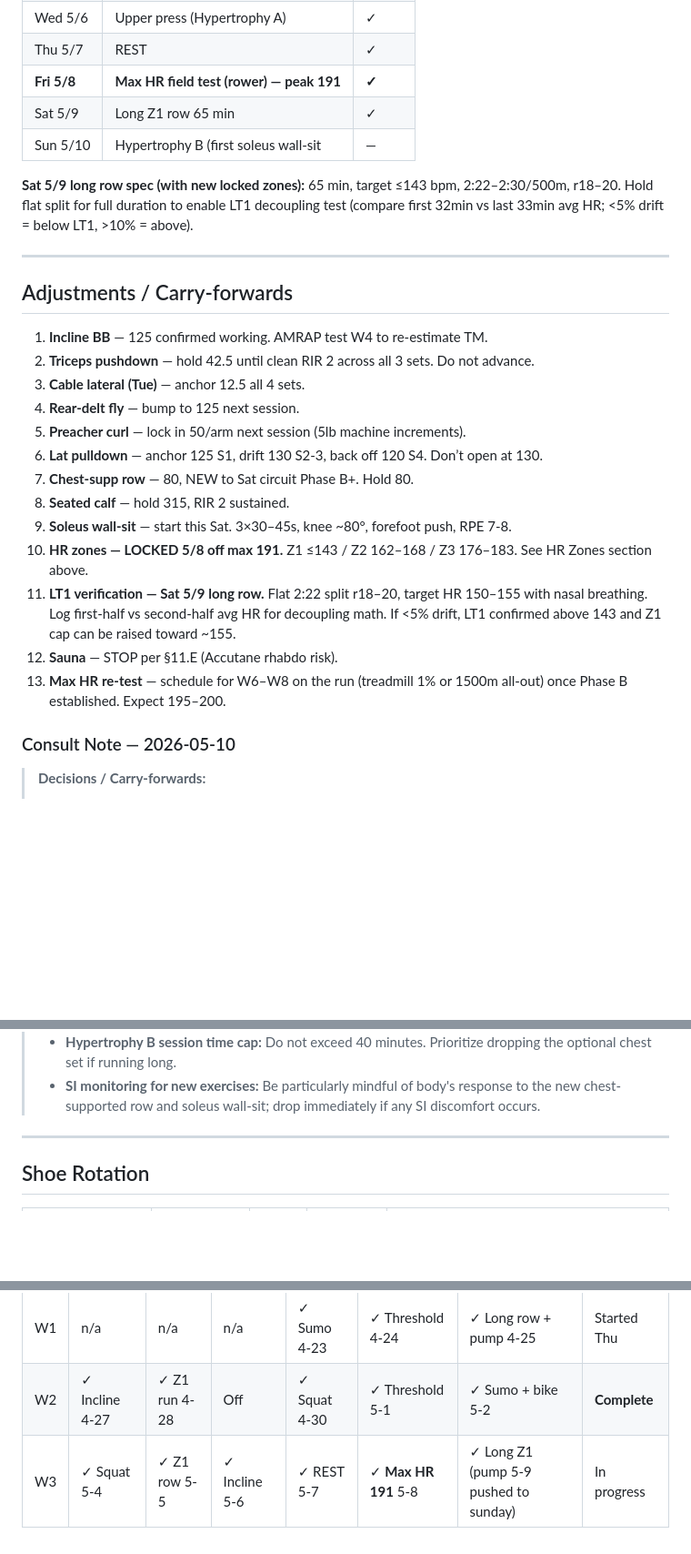
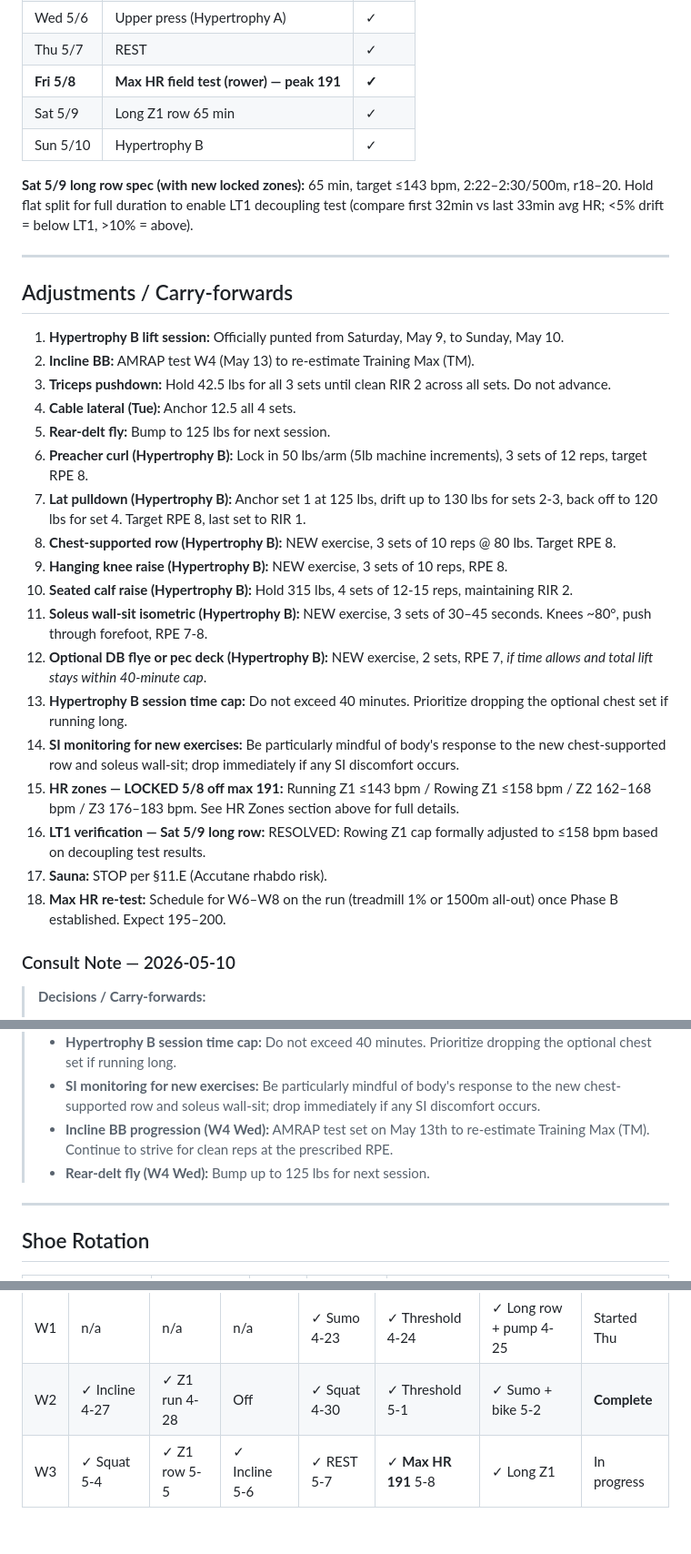
Before and after one commit to ayaanh03/workout-tracking, a Markdown page: Tracker.md, 3 parts joined by grey strips. Shown at 91% size. Drawn GitHub-style; blank space fills up the shorter version.

```diff
--- a/Tracker.md
+++ b/Tracker.md
@@ -177,7 +180,7 @@ Per §5: linear progression on TM, +5/wk if clean RPE 7. AMRAP test every 4 wks.
 |Thu 5/7    |REST                                                      |✓      |
 |**Fri 5/8**|**Max HR field test (rower) — peak 191**                  |**✓**  |
 |Sat 5/9    |Long Z1 row 65 min                                        |✓      |
-|Sun 5/10   |Hypertrophy B (first soleus wall-sit                      |—      |
+|Sun 5/10   |Hypertrophy B                                             |✓      |
 
 **Sat 5/9 long row spec (with new locked zones):** 65 min, target ≤143 bpm, 2:22–2:30/500m, r18–20. Hold flat split for full duration to enable LT1 decoupling test (compare first 32min vs last 33min avg HR; <5% drift = below LT1, >10% = above).
 
@@ -185,19 +188,24 @@ Per §5: linear progression on TM, +5/wk if clean RPE 7. AMRAP test every 4 wks.
 
 ## Adjustments / Carry-forwards
 
-1. **Incline BB** — 125 confirmed working. AMRAP test W4 to re-estimate TM.
-1. **Triceps pushdown** — hold 42.5 until clean RIR 2 across all 3 sets. Do not advance.
-1. **Cable lateral (Tue)** — anchor 12.5 all 4 sets.
-1. **Rear-delt fly** — bump to 125 next session.
-1. **Preacher curl** — lock in 50/arm next session (5lb machine increments).
-1. **Lat pulldown** — anchor 125 S1, drift 130 S2-3, back off 120 S4. Don’t open at 130.
-1. **Chest-supp row** — 80, NEW to Sat circuit Phase B+. Hold 80.
-1. **Seated calf** — hold 315, RIR 2 sustained.
-1. **Soleus wall-sit** — start this Sat. 3×30–45s, knee ~80°, forefoot push, RPE 7-8.
-1. **HR zones — LOCKED 5/8 off max 191.** Z1 ≤143 / Z2 162–168 / Z3 176–183. See HR Zones section above.
-1. **LT1 verification — Sat 5/9 long row.** Flat 2:22 split r18–20, target HR 150–155 with nasal breathing. Log first-half vs second-half avg HR for decoupling math. If <5% drift, LT1 confirmed above 143 and Z1 cap can be raised toward ~155.
-1. **Sauna** — STOP per §11.E (Accutane rhabdo risk).
-1. **Max HR re-test** — schedule for W6–W8 on the run (treadmill 1% or 1500m all-out) once Phase B established. Expect 195–200.
+1.  **Hypertrophy B lift session:** Officially punted from Saturday, May 9, to Sunday, May 10.
+2.  **Incline BB:** AMRAP test W4 (May 13) to re-estimate Training Max (TM).
+3.  **Triceps pushdown:** Hold 42.5 lbs for all 3 sets until clean RIR 2 across all sets. Do not advance.
+4.  **Cable lateral (Tue):** Anchor 12.5 all 4 sets.
+5.  **Rear-delt fly:** Bump to 125 lbs for next session.
+6.  **Preacher curl (Hypertrophy B):** Lock in 50 lbs/arm (5lb machine increments), 3 sets of 12 reps, target RPE 8.
+7.  **Lat pulldown (Hypertrophy B):** Anchor set 1 at 125 lbs, drift up to 130 lbs for sets 2-3, back off to 120 lbs for set 4. Target RPE 8, last set to RIR 1.
+8.  **Chest-supported row (Hypertrophy B):** NEW exercise, 3 sets of 10 reps @ 80 lbs. Target RPE 8.
+9.  **Hanging knee raise (Hypertrophy B):** NEW exercise, 3 sets of 10 reps, RPE 8.
+10. **Seated calf raise (Hypertrophy B):** Hold 315 lbs, 4 sets of 12-15 reps, maintaining RIR 2.
+11. **Soleus wall-sit isometric (Hypertrophy B):** NEW exercise, 3 sets of 30–45 seconds. Knees ~80°, push through forefoot, RPE 7-8.
+12. **Optional DB flye or pec deck (Hypertrophy B):** NEW exercise, 2 sets, RPE 7, *if time allows and total lift stays within 40-minute cap*.
+13. **Hypertrophy B session time cap:** Do not exceed 40 minutes. Prioritize dropping the optional chest set if running long.
+14. **SI monitoring for new exercises:** Be particularly mindful of body's response to the new chest-supported row and soleus wall-sit; drop immediately if any SI discomfort occurs.
+15. **HR zones — LOCKED 5/8 off max 191:** Running Z1 ≤143 bpm / Rowing Z1 ≤158 bpm / Z2 162–168 bpm / Z3 176–183 bpm. See HR Zones section above for full details.
+16. **LT1 verification — Sat 5/9 long row:** RESOLVED: Rowing Z1 cap formally adjusted to ≤158 bpm based on decoupling test results.
+17. **Sauna:** STOP per §11.E (Accutane rhabdo risk).
+18. **Max HR re-test:** Schedule for W6–W8 on the run (treadmill 1% or 1500m all-out) once Phase B established. Expect 195–200.
 
 ### Consult Note — 2026-05-10
 > **Decisions / Carry-forwards:**
@@ -215,6 +223,8 @@ Per §5: linear progression on TM, +5/wk if clean RPE 7. AMRAP test every 4 wks.
 > -   **Optional DB flye or pec deck (Hypertrophy B):** 2 sets, RPE 7, *if time allows and total lift stays within 40-minute cap*.
 > -   **Hypertrophy B session time cap:** Do not exceed 40 minutes. Prioritize dropping the optional chest set if running long.
 > -   **SI monitoring for new exercises:** Be particularly mindful of body's response to the new chest-supported row and soleus wall-sit; drop immediately if any SI discomfort occurs.
+> -   **Incline BB progression (W4 Wed):** AMRAP test set on May 13th to re-estimate Training Max (TM). Continue to strive for clean reps at the prescribed RPE.
+> -   **Rear-delt fly (W4 Wed):** Bump up to 125 lbs for next session.
 
 -----
 
@@ -242,4 +252,4 @@ Per §5: linear progression on TM, +5/wk if clean RPE 7. AMRAP test every 4 wks.
 |--|--------------|-------------|-------------|------------|--------------------|----------------------|------------|
 |W1|n/a           |n/a          |n/a          |✓ Sumo 4-23 |✓ Threshold 4-24    |✓ Long row + pump 4-25|Started Thu |
 |W2|✓ Incline 4-27|✓ Z1 run 4-28|Off          |✓ Squat 4-30|✓ Threshold 5-1     |✓ Sumo + bike 5-2     |**Complete**|
-|W3|✓ Squat 5-4   |✓ Z1 row 5-5 |✓ Incline 5-6|✓ REST 5-7  |✓ **Max HR 191** 5-8|✓ Long Z1 (pump 5-9 pushed to sunday)    |In progress |
+|W3|✓ Squat 5-4   |✓ Z1 row 5-5 |✓ Incline 5-6|✓ REST 5-7  |✓ **Max HR 191** 5-8|✓ Long Z1             |In progress |
```
Also changed, not shown: other parts of Tracker.md (+26 -23 lines).
